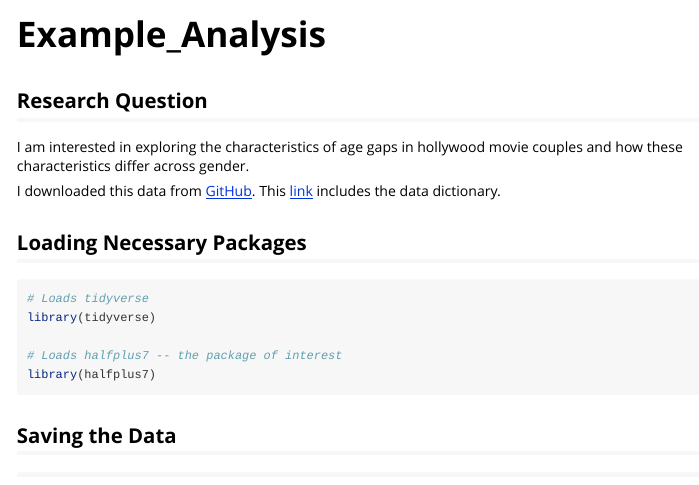
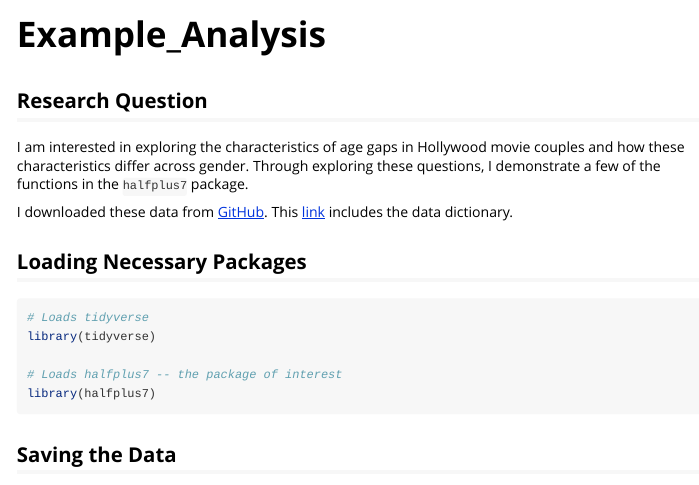
Before and after one commit to jhu-statprogramming-fall-2023/biostat777-project3-part1-sydlewis, an R Markdown document (vignettes/Example_Analysis.Rmd): the page in a window 1100 px wide, from its top. Rendered offline with R 4.5, knitr and Pandoc, with nearby package versions; code that draws random numbers runs with fixed seeds of ours; long lines of code are wrapped.

Commit message:
Improves function descriptions

```diff
--- a/vignettes/Example_Analysis.Rmd
+++ b/vignettes/Example_Analysis.Rmd
@@ -18,9 +18,9 @@ knitr::opts_chunk$set(
 
 ## Research Question
 
-I am interested in exploring the characteristics of age gaps in hollywood movie couples and how these characteristics differ across gender.
+I am interested in exploring the characteristics of age gaps in Hollywood movie couples and how these characteristics differ across gender. Through exploring these questions, I demonstrate a few of the functions in the `halfplus7` package.
 
-I downloaded this data from [GitHub](https://github.com/rfordatascience/tidytuesday/tree/master/data/2023/2023-02-14). This [link](https://github.com/rfordatascience/tidytuesday/blob/master/data/2023/2023-02-14/readme.md) includes the data dictionary.
+I downloaded these data from [GitHub](https://github.com/rfordatascience/tidytuesday/tree/master/data/2023/2023-02-14). This [link](https://github.com/rfordatascience/tidytuesday/blob/master/data/2023/2023-02-14/readme.md) includes the data dictionary.
 
 ## Loading Necessary Packages
 
```
Also changed, not shown: R/age_range.R (+1 -1 lines), R/ages_firstok.R (+1 -1 lines), R/check_couple.R (+1 -1 lines), R/lower_limit.R (+1 -1 lines), R/upper_limit.R (+1 -1 lines), docs/pkgdown.yml, docs/search.json, 14 other files.
